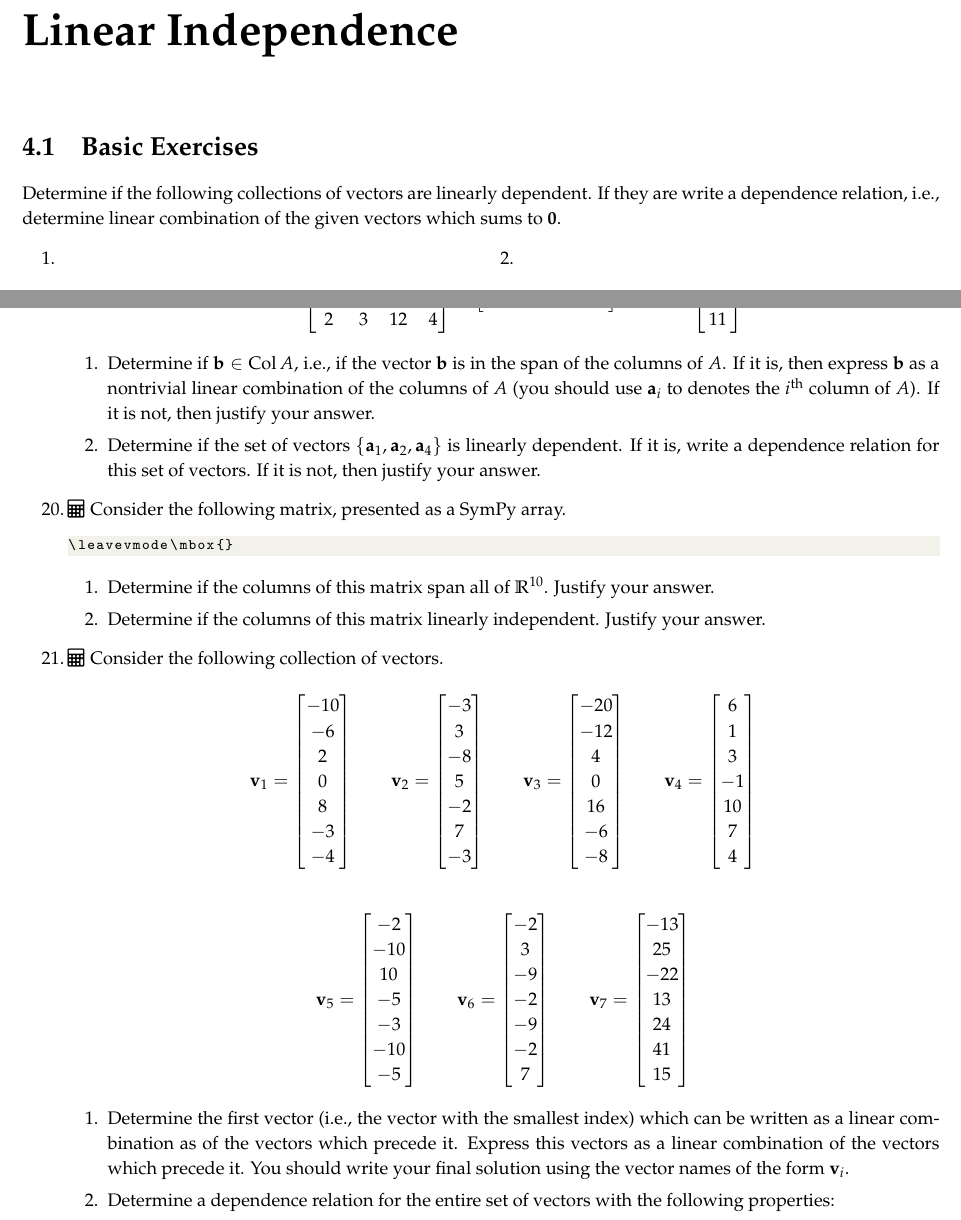
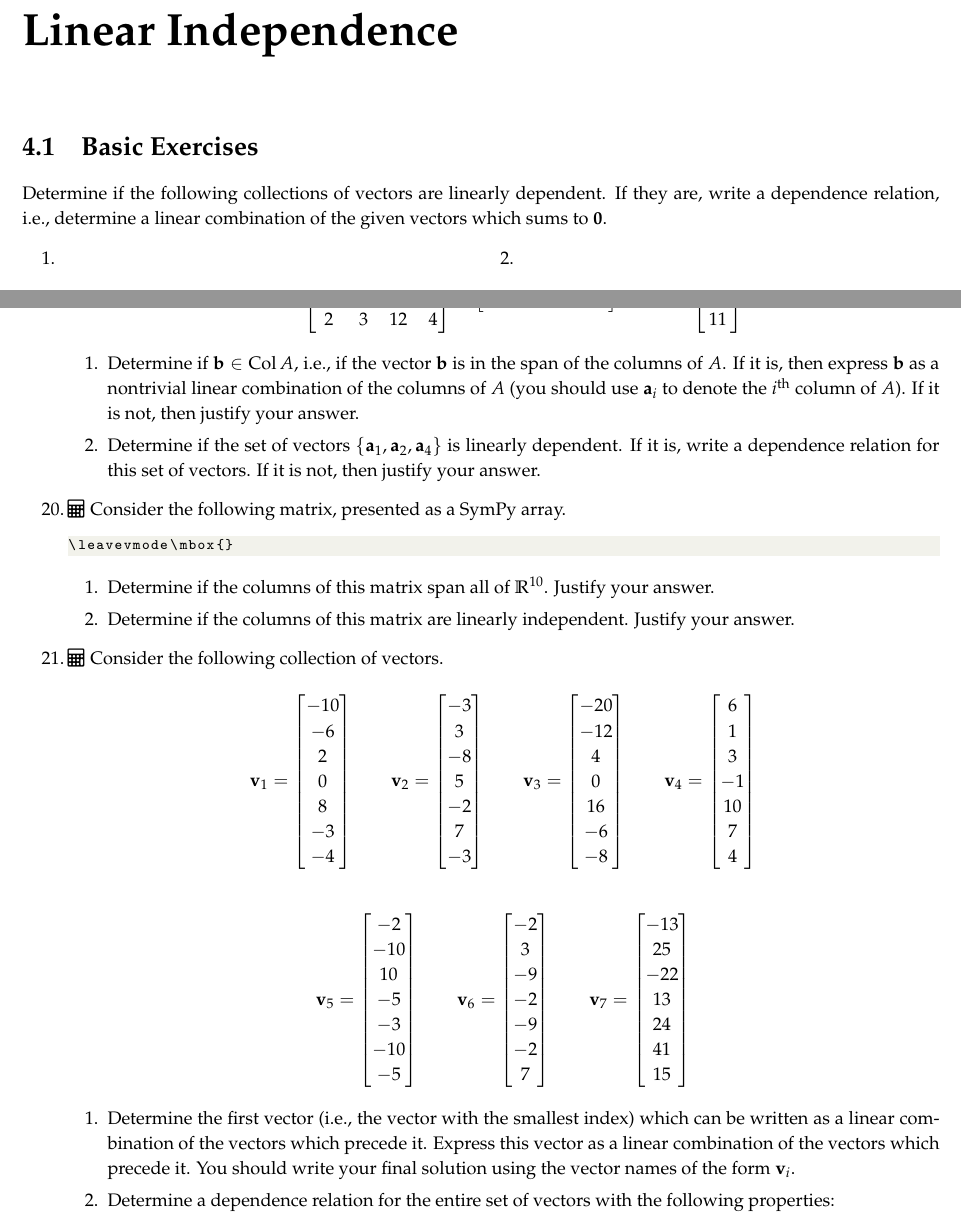
Before and after one commit to nmmull/workbook132, a LaTeX thesis (main.tex, which reads linear-independence.tex): two parts of pages 22 and 24 of 77, joined at a grey line, cut so that both start at the same text. Compiled offline with pdfLaTeX.

Commit message:
grammar fixes chapter 4

```diff
--- a/linear-independence.tex
+++ b/linear-independence.tex
@@ -1,8 +1,8 @@
 \section{Basic Exercises}
 
 Determine if the following collections of vectors are linearly
-dependent.  If they are write a dependence relation, i.e., determine
-linear combination of the given vectors which sums to $\vzero$.
+dependent.  If they are, write a dependence relation, i.e., determine
+a linear combination of the given vectors which sums to $\vzero$.
 \begin{tasks}[style=enumerate](2)
 \task
   \begin{align*}
@@ -136,7 +136,7 @@ the vectors $\vv_1, \vv_2, \vv_3, \vv_4$.
     Determine if $\vv_4 \in \vspan\{\vv_1, \vv_2, \vv_3\}$.  If so,
     express $\vv_4$ as a linear combination of the vectors $\vv_1$,
     $\vv_2$ and $\vv_3$.
-  \item Determine if vectors $\vv_2$, $\vv_3$, and $\vv_4$ linearly
+  \item Determine if vectors $\vv_2$, $\vv_3$, and $\vv_4$ are linearly
     independent.  If so, justify your answer.  If not, determine a
     dependence relation for these vectors.
   \end{enumerate}
@@ -188,7 +188,7 @@ the vectors $\vv_1, \vv_2, \vv_3, \vv_4$.
     Determine if $\vb \in \col A$, i.e., if the vector $\vb$ is in the
     span of the columns of $A$. If it is, then express $\vb$ as a
     nontrivial linear combination of the columns of $A$ (you should
-    use $\va_i$ to denotes the $i^{\text{th}}$ column of $A$). If it
+    use $\va_i$ to denote the $i^{\text{th}}$ column of $A$). If it
     is not, then justify your answer.
   \item
     Determine if the set of vectors $\{ \va_1, \va_2, \va_4 \}$ is
@@ -202,7 +202,7 @@ the vectors $\vv_1, \vv_2, \vv_3, \vv_4$.
   \begin{enumerate}
   \item Determine if the columns of this matrix span all of
     $\R^{10}$. Justify your answer.
-  \item Determine if the columns of this matrix linearly
+  \item Determine if the columns of this matrix are linearly
     independent. Justify your answer.
   \end{enumerate}
 \task \faCalculator \
@@ -233,8 +233,8 @@ the vectors $\vv_1, \vv_2, \vv_3, \vv_4$.
   \begin{enumerate}
   \item
     Determine the first vector (i.e., the vector with the smallest
-    index) which can be written as a linear combination as of the
-    vectors which precede it.  Express this vectors as a linear
+    index) which can be written as a linear combination of the
+    vectors which precede it.  Express this vector as a linear
     combination of the vectors which precede it.  You should write
     your final solution using the vector names of the form $\vv_i$.
   \item
```
Also changed, not shown: linear-independence.tex (2 more changed lines).
